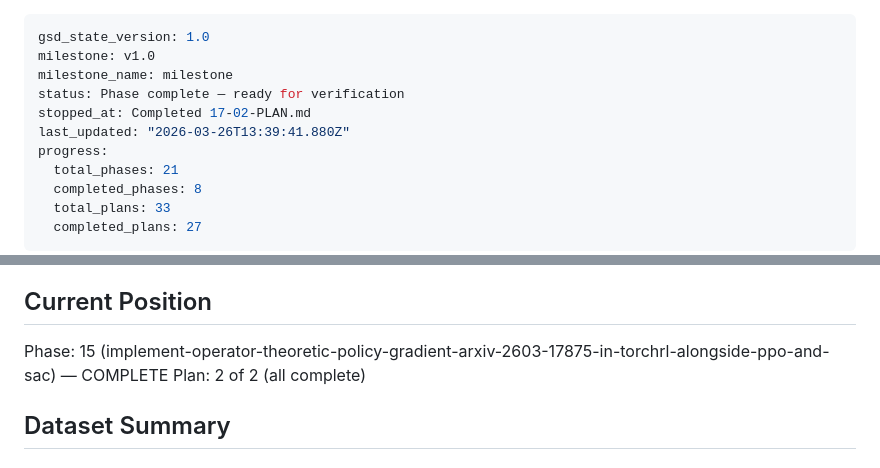
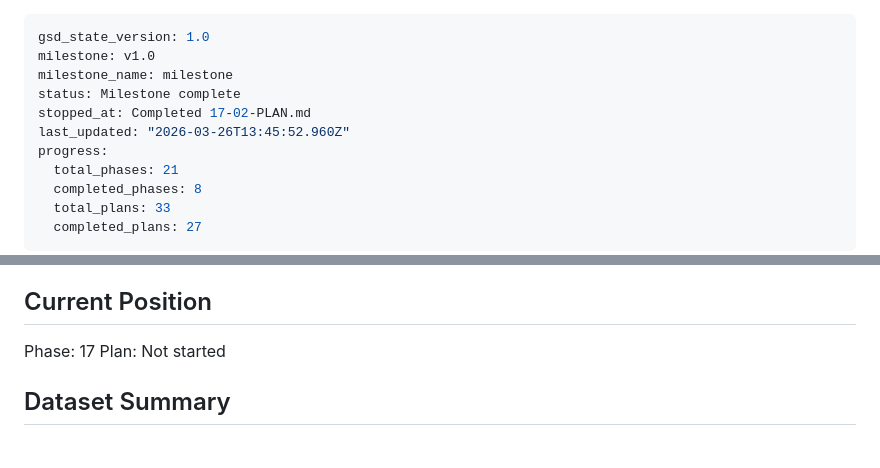
Before and after one commit to Albatross679/snake-hrl-torchrl, a Markdown page: .planning/STATE.md, 2 parts joined by grey strips. Drawn GitHub-style.

Commit message:
docs(phase-17): complete phase execution

```diff
--- a/.planning/STATE.md
+++ b/.planning/STATE.md
@@ -2,9 +2,9 @@
 gsd_state_version: 1.0
 milestone: v1.0
 milestone_name: milestone
-status: Phase complete — ready for verification
+status: Milestone complete
 stopped_at: Completed 17-02-PLAN.md
-last_updated: "2026-03-26T13:39:41.880Z"
+last_updated: "2026-03-26T13:45:52.960Z"
 progress:
   total_phases: 21
   completed_phases: 8
@@ -23,8 +23,8 @@ See: .planning/PROJECT.md (updated 2026-03-09)
 
 ## Current Position
 
-Phase: 15 (implement-operator-theoretic-policy-gradient-arxiv-2603-17875-in-torchrl-alongside-ppo-and-sac) — COMPLETE
-Plan: 2 of 2 (all complete)
+Phase: 17
+Plan: Not started
 
 ## Dataset Summary
 
```
Also changed, not shown: .planning/ROADMAP.md (+1 -1 lines), 1 other file.
